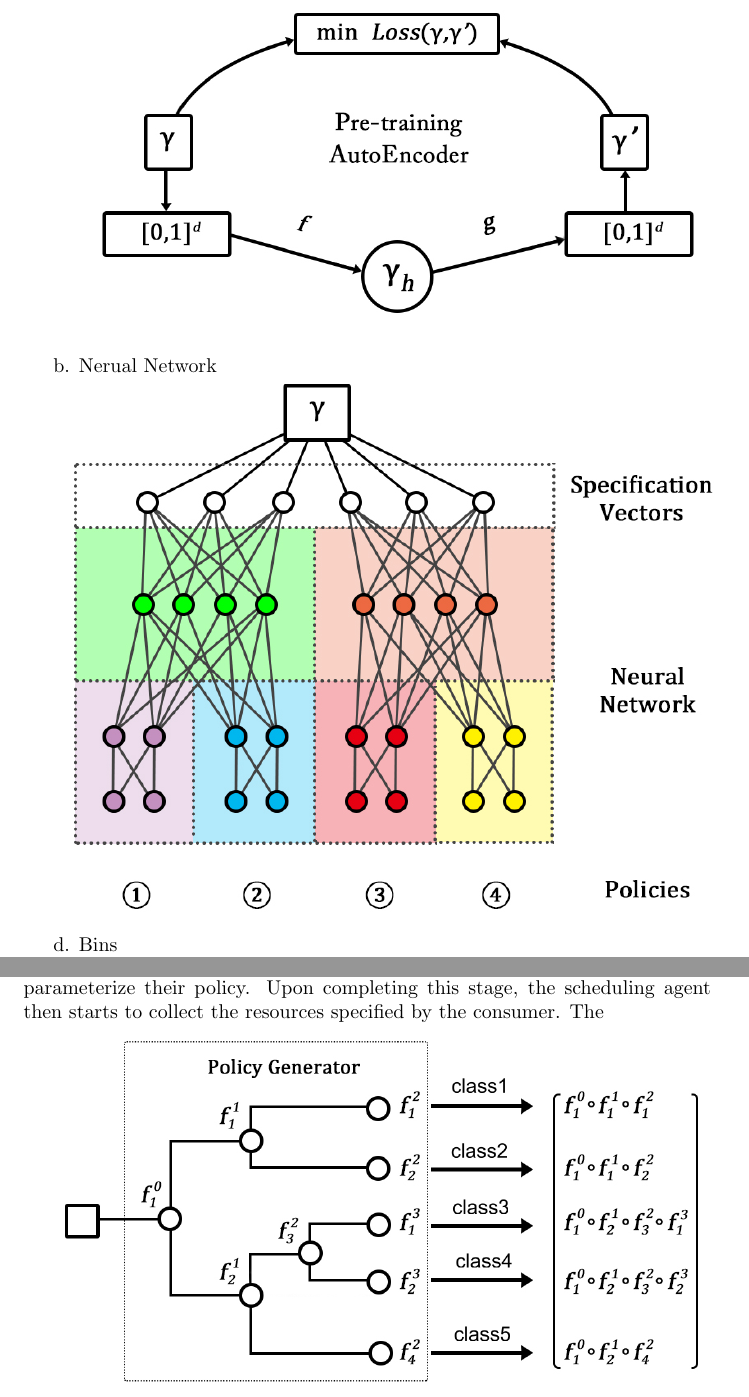
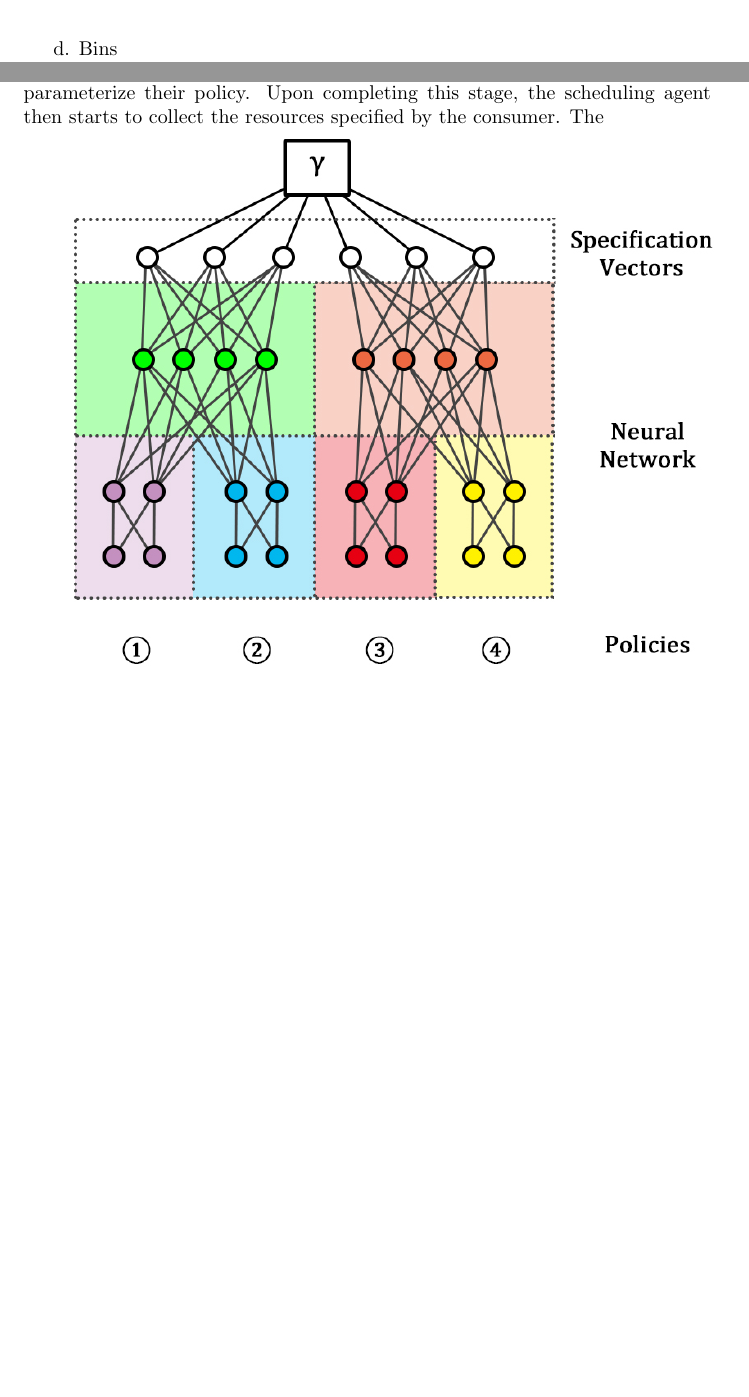
Before and after one commit to ComputeCoin/Scheduler, a LaTeX document (documentation/Scheduler.tex): two parts of pages 6 and 12 of 12 before the commit and two parts of pages 6 and 11 of 12 after it, joined at a grey line, cut at the place of the change, the shorter picture padded with empty space. Compiled offline with pdfLaTeX.

Commit message:
Update Scheduler.tex

```diff
--- a/documentation/Scheduler.tex
+++ b/documentation/Scheduler.tex
@@ -101,9 +101,7 @@
 
 	\addpic{Pre-Train.jpg}
 
-	b. Nerual Network
 
-	\addpic{Neural-Network.jpeg}
 
 
 	d. Bins
@@ -256,6 +254,8 @@
 	\section{Policy Advisor}
 	The policy advisor is the mechanism in which consumers utilize to encode their specification into their representative scheduling 	  agents. These agents then use the ouput given by the policy advisor corresponding to their class in order to parameterize their           policy. Upon completing this stage, the scheduling agent then starts to collect the resources specified by the consumer. The
 
+	\addpic{Neural-Network.jpeg}
+
 	\addpic{Policy.png}
 	\newpage
 
```
